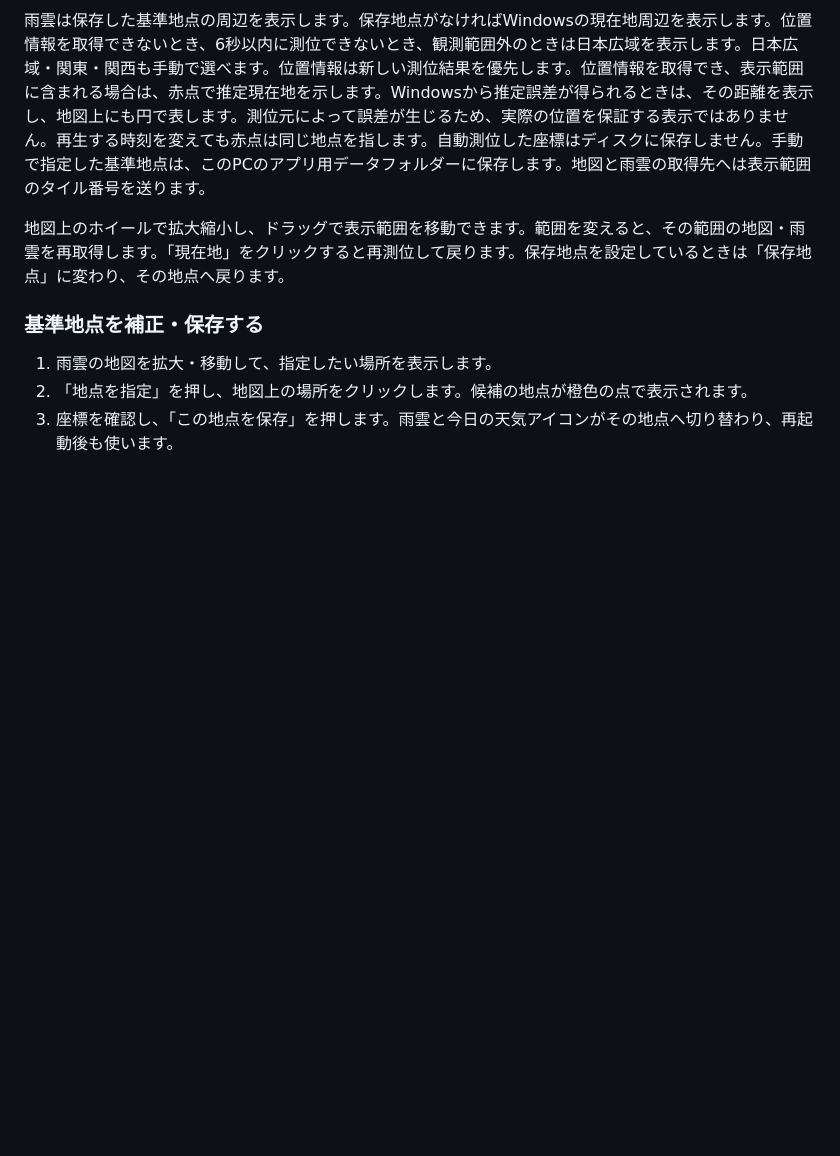
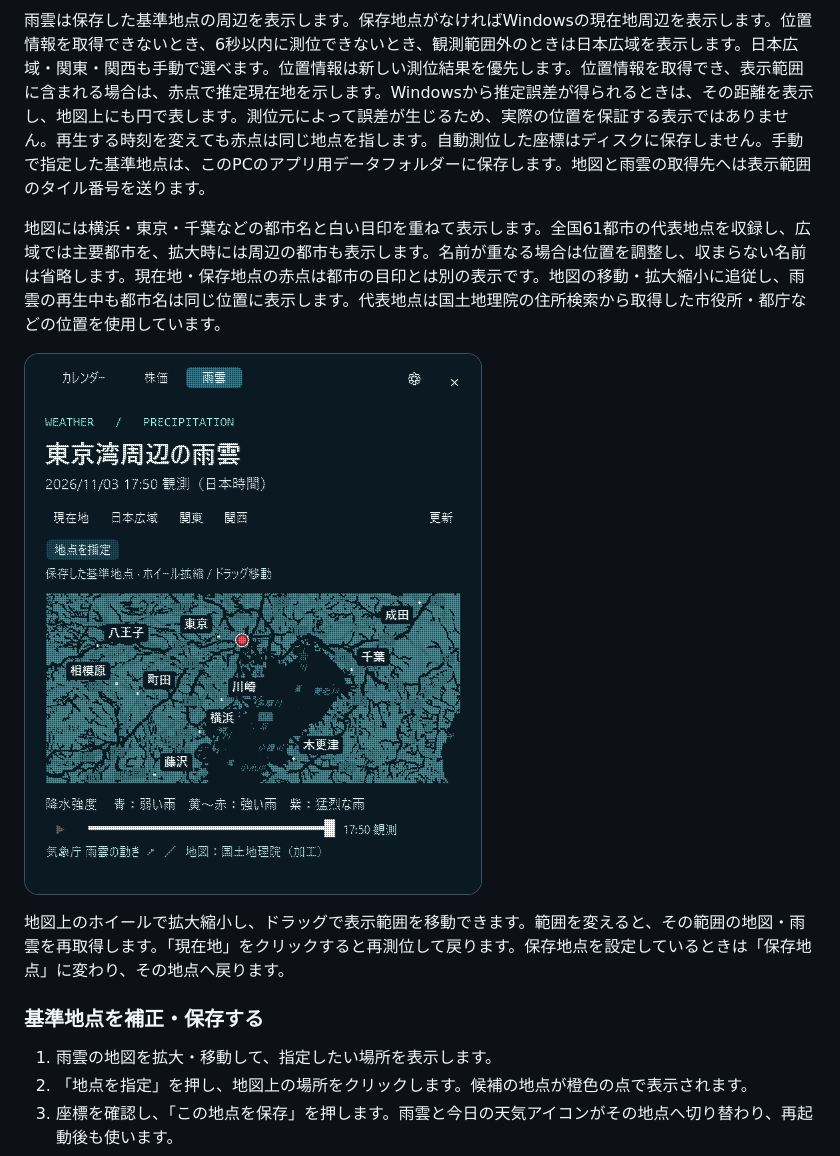
Before and after one commit to NaitoMitsuharu/OrbitCalendar, a Markdown page: README.md, the part around the change. Rendered like a GitHub page; pictures changed too: docs/weather-cities.png (added); blank space fills up the shorter version.

Commit message:
Label representative cities on radar maps

```diff
--- a/README.md
+++ b/README.md
@@ -64,6 +64,10 @@ Windowsのタスクバー内の日時から開く、粒子でできたカレン
 
 雨雲は保存した基準地点の周辺を表示します。保存地点がなければWindowsの現在地周辺を表示します。位置情報を取得できないとき、6秒以内に測位できないとき、観測範囲外のときは日本広域を表示します。日本広域・関東・関西も手動で選べます。位置情報は新しい測位結果を優先します。位置情報を取得でき、表示範囲に含まれる場合は、赤点で推定現在地を示します。Windowsから推定誤差が得られるときは、その距離を表示し、地図上にも円で表します。測位元によって誤差が生じるため、実際の位置を保証する表示ではありません。再生する時刻を変えても赤点は同じ地点を指します。自動測位した座標はディスクに保存しません。手動で指定した基準地点は、このPCのアプリ用データフォルダーに保存します。地図と雨雲の取得先へは表示範囲のタイル番号を送ります。
 
+地図には横浜・東京・千葉などの都市名と白い目印を重ねて表示します。全国61都市の代表地点を収録し、広域では主要都市を、拡大時には周辺の都市も表示します。名前が重なる場合は位置を調整し、収まらない名前は省略します。現在地・保存地点の赤点は都市の目印とは別の表示です。地図の移動・拡大縮小に追従し、雨雲の再生中も都市名は同じ位置に表示します。代表地点は国土地理院の住所検索から取得した市役所・都庁などの位置を使用しています。
+
+![横浜・東京・千葉などの地名を表示した東京湾周辺の雨雲。赤点は検証用の東京駅](docs/weather-cities.png)
+
 地図上のホイールで拡大縮小し、ドラッグで表示範囲を移動できます。範囲を変えると、その範囲の地図・雨雲を再取得します。「現在地」をクリックすると再測位して戻ります。保存地点を設定しているときは「保存地点」に変わり、その地点へ戻ります。
 
 ### 基準地点を補正・保存する
```
Also changed, not shown: 4 other files.
